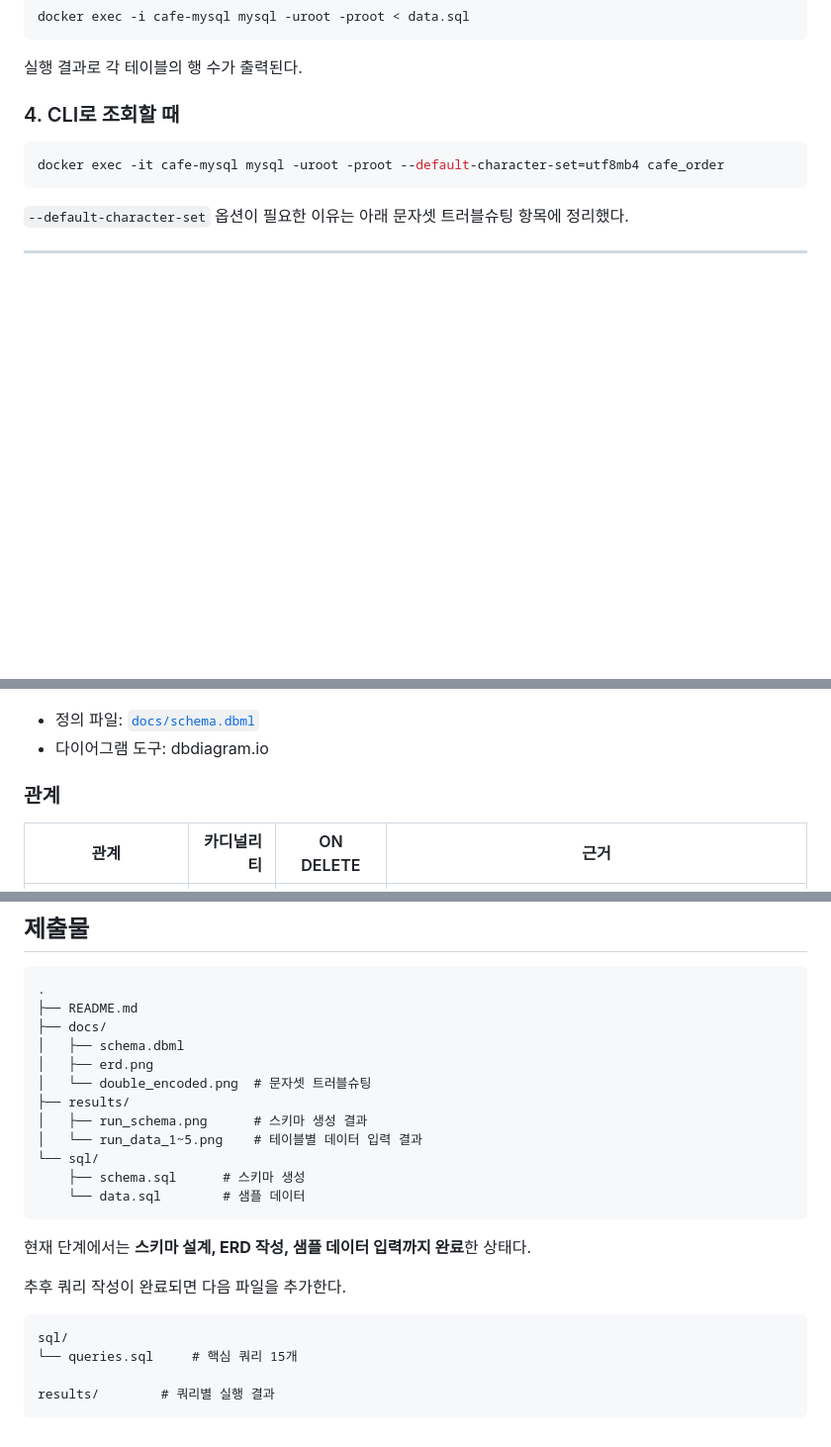
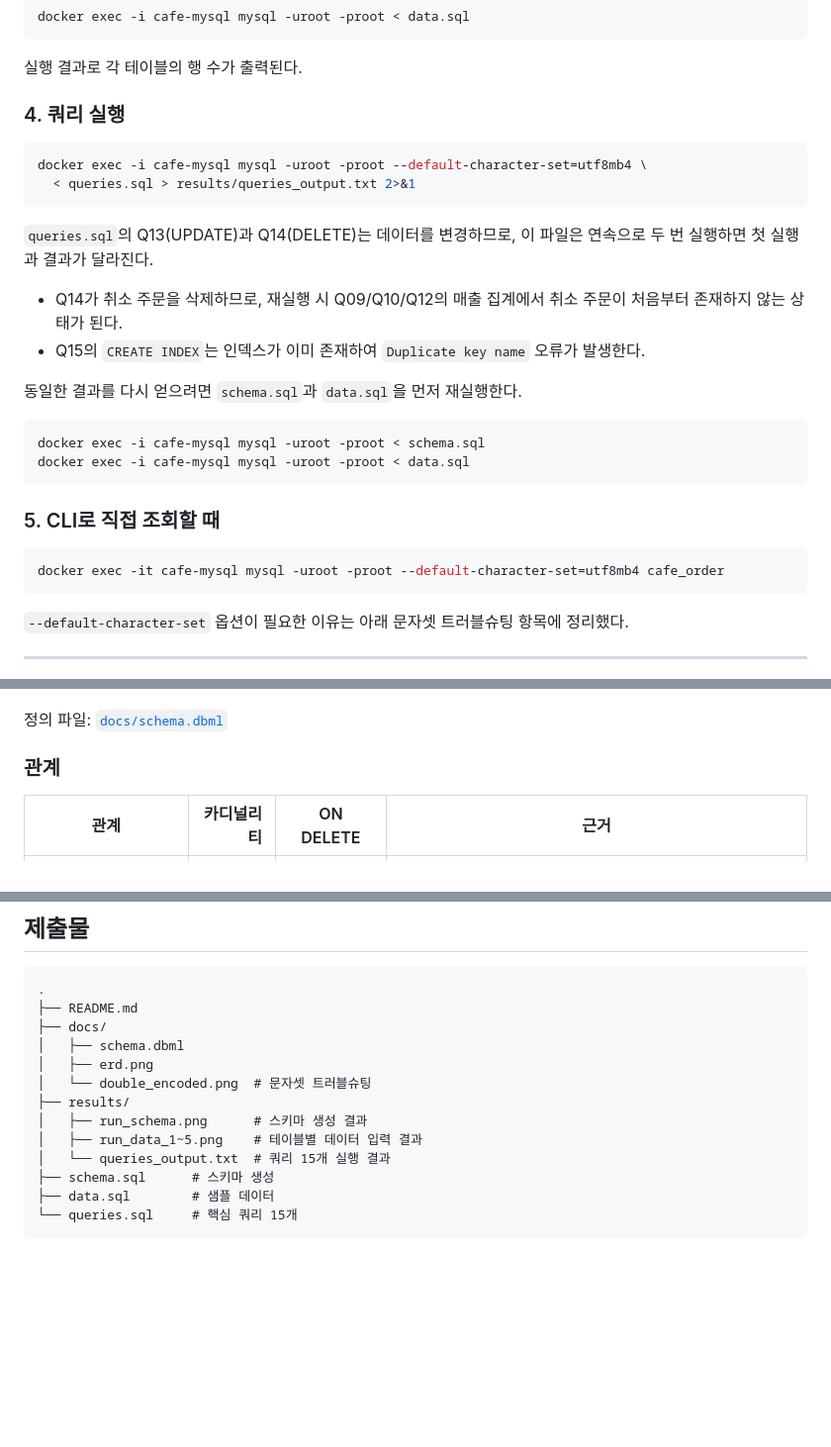
Before and after one commit to ji-min0/codyssey, a Markdown page: README.md, 3 parts joined by grey strips. Shown at 99% size. Rendered like a GitHub page; blank space fills up the shorter version.

````diff
--- a/README.md
+++ b/README.md
@@ -52,7 +52,26 @@ docker exec -i cafe-mysql mysql -uroot -proot < data.sql
 
 실행 결과로 각 테이블의 행 수가 출력된다.
 
-### 4. CLI로 조회할 때
+### 4. 쿼리 실행
+
+```bash
+docker exec -i cafe-mysql mysql -uroot -proot --default-character-set=utf8mb4 \
+  < queries.sql > results/queries_output.txt 2>&1
+```
+
+`queries.sql`의 Q13(UPDATE)과 Q14(DELETE)는 데이터를 변경하므로, 이 파일은 연속으로 두 번 실행하면 첫 실행과 결과가 달라진다.
+
+* Q14가 취소 주문을 삭제하므로, 재실행 시 Q09/Q10/Q12의 매출 집계에서 취소 주문이 처음부터 존재하지 않는 상태가 된다.
+* Q15의 `CREATE INDEX`는 인덱스가 이미 존재하여 `Duplicate key name` 오류가 발생한다.
+
+동일한 결과를 다시 얻으려면 `schema.sql`과 `data.sql`을 먼저 재실행한다.
+
+```bash
+docker exec -i cafe-mysql mysql -uroot -proot < schema.sql
+docker exec -i cafe-mysql mysql -uroot -proot < data.sql
+```
+
+### 5. CLI로 직접 조회할 때
 
 ```bash
 docker exec -it cafe-mysql mysql -uroot -proot --default-character-set=utf8mb4 cafe_order
@@ -66,8 +85,7 @@ docker exec -it cafe-mysql mysql -uroot -proot --default-character-set=utf8mb4 c
 
 ![ERD](./docs/erd.png)
 
-* 정의 파일: [`docs/schema.dbml`](./docs/schema.dbml)
-* 다이어그램 도구: dbdiagram.io
+정의 파일: [`docs/schema.dbml`](./docs/schema.dbml)
 
 ### 관계
 
@@ -327,19 +418,9 @@ ENUM의 선언 순서는 상태 진행 순서에 맞췄다. MySQL에서 ENUM은
 │   └── double_encoded.png	# 문자셋 트러블슈팅
 ├── results/
 │   ├── run_schema.png		# 스키마 생성 결과
-│   └── run_data_1~5.png	# 테이블별 데이터 입력 결과
-└── sql/
-    ├── schema.sql		# 스키마 생성
-    └── data.sql		# 샘플 데이터
+│   ├── run_data_1~5.png	# 테이블별 데이터 입력 결과
+│   └── queries_output.txt	# 쿼리 15개 실행 결과
+├── schema.sql		# 스키마 생성
+├── data.sql		# 샘플 데이터
+└── queries.sql		# 핵심 쿼리 15개
 ```
-
-현재 단계에서는 **스키마 설계, ERD 작성, 샘플 데이터 입력까지 완료**한 상태다.
-
-추후 쿼리 작성이 완료되면 다음 파일을 추가한다.
-
-```text
-sql/
-└── queries.sql		# 핵심 쿼리 15개
-
-results/		# 쿼리별 실행 결과
-```
````
Also changed, not shown: other parts of README.md (+76 -3 lines).
